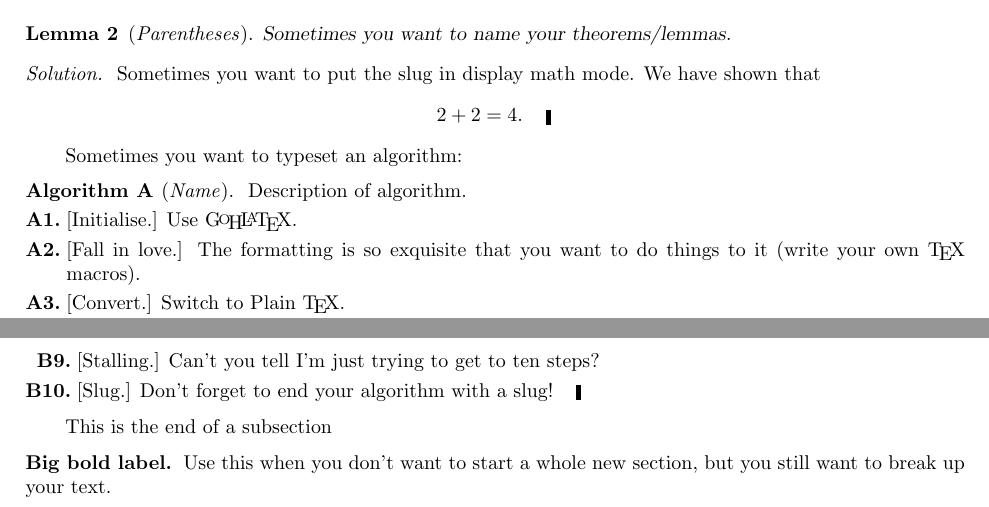
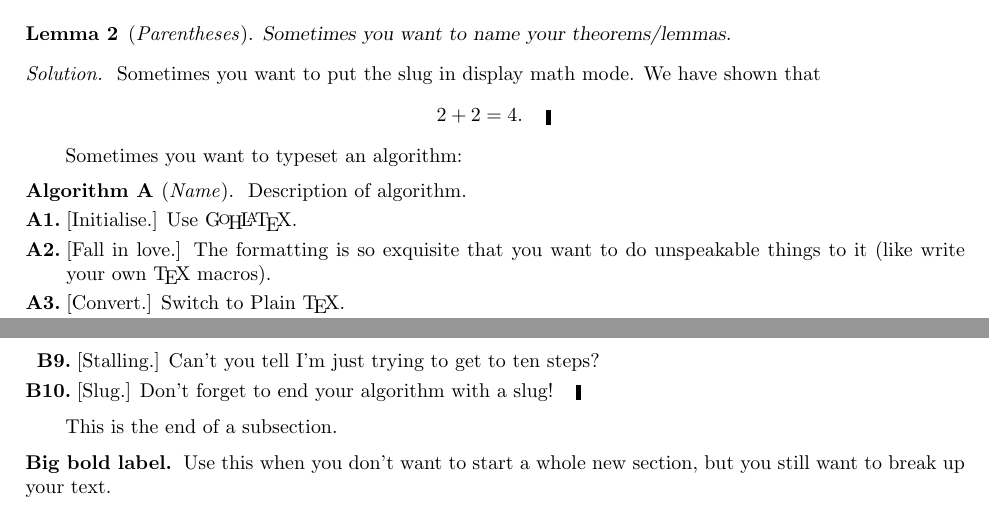
Before and after one commit to marcelgoh/marcelgoh.github.io, a LaTeX document (misc/tex-macros/gohlatex-demo.tex): two parts of pages 1 and 2 of 2, joined at a grey line, cut so that both start at the same text. Compiled offline with pdfLaTeX.

Commit message:
Some typos in gohlatex

```diff
--- a/misc/tex-macros/gohlatex-demo.tex
+++ b/misc/tex-macros/gohlatex-demo.tex
@@ -29,8 +29,8 @@ Sometimes you want to typeset an algorithm:
 
 \algstep A1. [Initialise.] Use \GohLaTeX.
 
-\algstep A2. [Fall in love.] The formatting is so exquisite that you want to do things to it (write
-your own \TeX\ macros).
+\algstep A2. [Fall in love.] The formatting is so exquisite that you want to do unspeakable things to it (like
+write your own \TeX\ macros).
 
 \algstep A3. [Convert.] Switch to Plain \TeX.
 
```
Also changed, not shown: misc/tex-macros/gohlatex-demo.pdf, misc/tex-macros/gohlatex-demo.tex (2 more changed lines).
